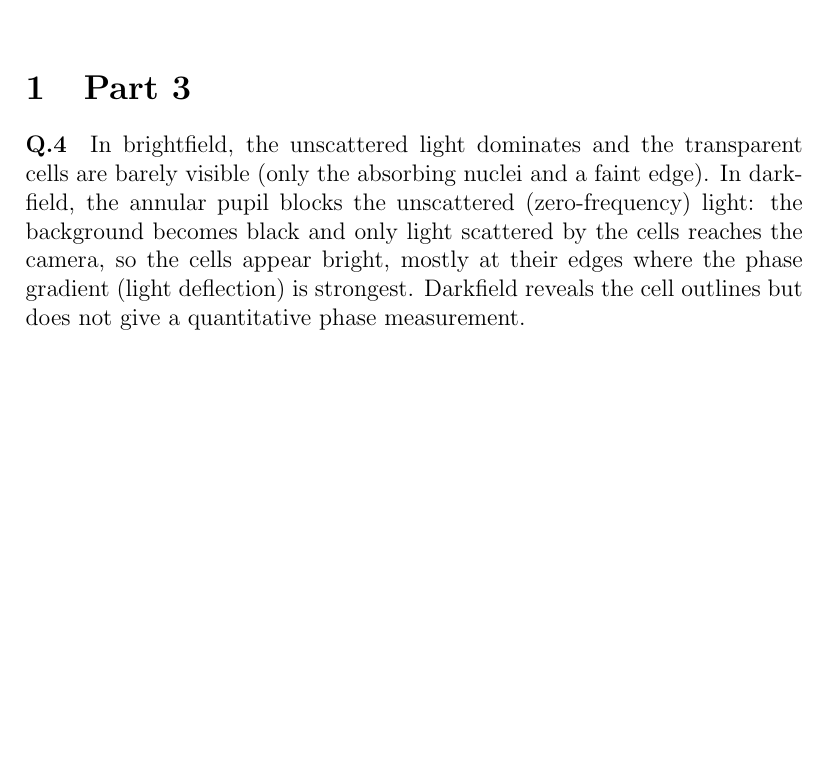
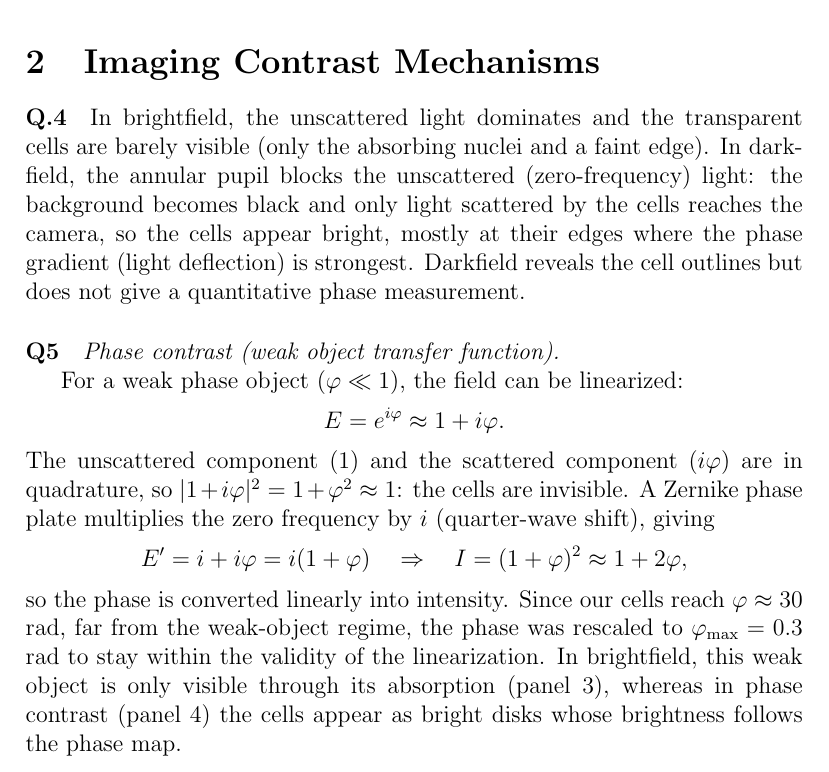
Before and after one commit to jackjacques/Advanced_Microscopy, a LaTeX document (Report_Jacques_Angleys.tex): part of page 1 of 2 before the commit and part of page 2 of 3 after it, cut at the place of the change, the shorter picture padded with empty space. Compiled offline with pdfLaTeX.

Commit message:
report updated

```diff
--- a/Report_Jacques_Angleys.tex
+++ b/Report_Jacques_Angleys.tex
@@ -1,6 +1,7 @@
 \documentclass[12pt]{article}
 
 \usepackage{amsmath}
+\usepackage{graphicx}
 
 
 \author{Group}
@@ -11,15 +12,6 @@
 \begin{document}
 
 \maketitle
-
-\section{Part 3}
-\paragraph{Q.4}
-In brightfield, the unscattered light dominates and the transparent cells are barely visible (only the absorbing
-nuclei and a faint edge). In darkfield, the annular pupil blocks the unscattered (zero-frequency)
-light: the background becomes black and only light scattered by the cells reaches the camera, so the cells appear bright,
-mostly at their edges where the phase gradient (light deflection) is strongest.
-Darkfield reveals the cell outlines but does not give a quantitative phase measurement.
-
 \section{Defining the Object}
 \paragraph{Q1.1} What would the image of such an object look like on a traditional widefield
 microscope? What is the minimum numerical aperture that should allow you to resolve the
@@ -45,3 +37,28 @@ To resolve the object of diameter $D_{nuc}$, we must use two differents metrics:
 \end{itemize}
 So, the absolute theoretical lower bound to resolve the nucleus as an individual feature is $NA \approx 0.034$.
 
+\section{Imaging Contrast Mechanisms}
+\paragraph{Q.4}
+In brightfield, the unscattered light dominates and the transparent cells are barely visible (only the absorbing
+nuclei and a faint edge). In darkfield, the annular pupil blocks the unscattered (zero-frequency)
+light: the background becomes black and only light scattered by the cells reaches the camera, so the cells appear bright,
+mostly at their edges where the phase gradient (light deflection) is strongest.
+Darkfield reveals the cell outlines but does not give a quantitative phase measurement.
+
+\paragraph{Q5} \textit{Phase contrast (weak object transfer function).}
+
+For a weak phase object ($\varphi \ll 1$), the field can be linearized:
+\[
+E = e^{i\varphi} \approx 1 + i\varphi .
+\]
+The unscattered component (1) and the scattered component ($i\varphi$) are in quadrature,
+so $|1 + i\varphi|^2 = 1 + \varphi^2 \approx 1$: the cells are invisible. A Zernike phase plate
+multiplies the zero frequency by $i$ (quarter-wave shift), giving
+\[
+E' = i + i\varphi = i(1+\varphi) \quad \Rightarrow \quad I = (1+\varphi)^2 \approx 1 + 2\varphi ,
+\]
+so the phase is converted linearly into intensity. Since our cells reach $\varphi \approx 30$ rad,
+far from the weak-object regime, the phase was rescaled to $\varphi_{\max} = 0.3$ rad to stay
+within the validity of the linearization. In brightfield, this weak object is only visible
+through its absorption (panel 3), whereas in phase contrast (panel 4) the cells appear as
+bright disks whose brightness follows the phase map.
```
Also changed, not shown: Report_Jacques_Angleys.pdf, Report_Jacques_Angleys.tex (10 more changed lines), 5 other files.
